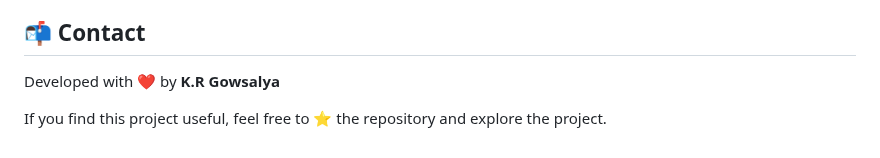
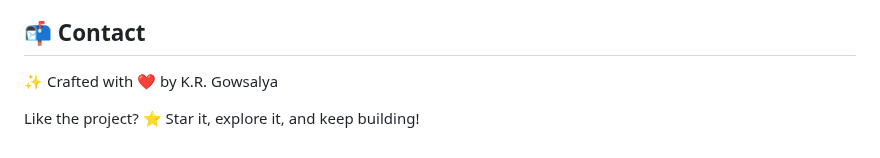
Before and after one commit to krgowsalya1406-gif/Online-Job-Portal, a Markdown page: README.md, the part around the change. Rendered like a GitHub page.

```diff
--- a/README.md
+++ b/README.md
@@ -177,6 +177,6 @@ A practice interview feature that helps users prepare for real interviews by ans
 
 ## 📬 Contact
 
-Developed with ❤️ by **K.R Gowsalya**
+ ✨ Crafted with ❤️ by K.R. Gowsalya
 
-If you find this project useful, feel free to ⭐ the repository and explore the project.
+Like the project? ⭐ Star it, explore it, and keep building!
```
